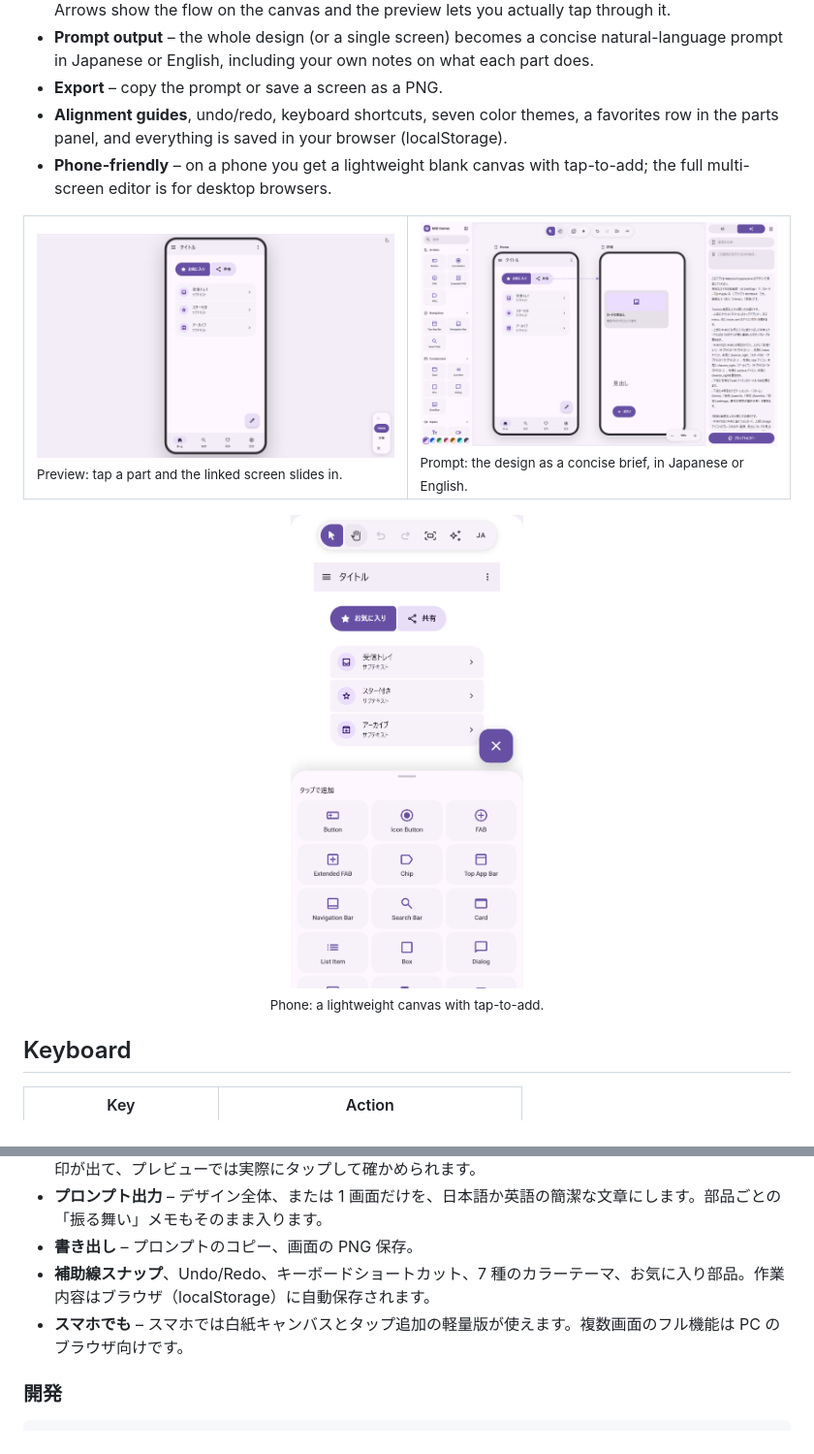
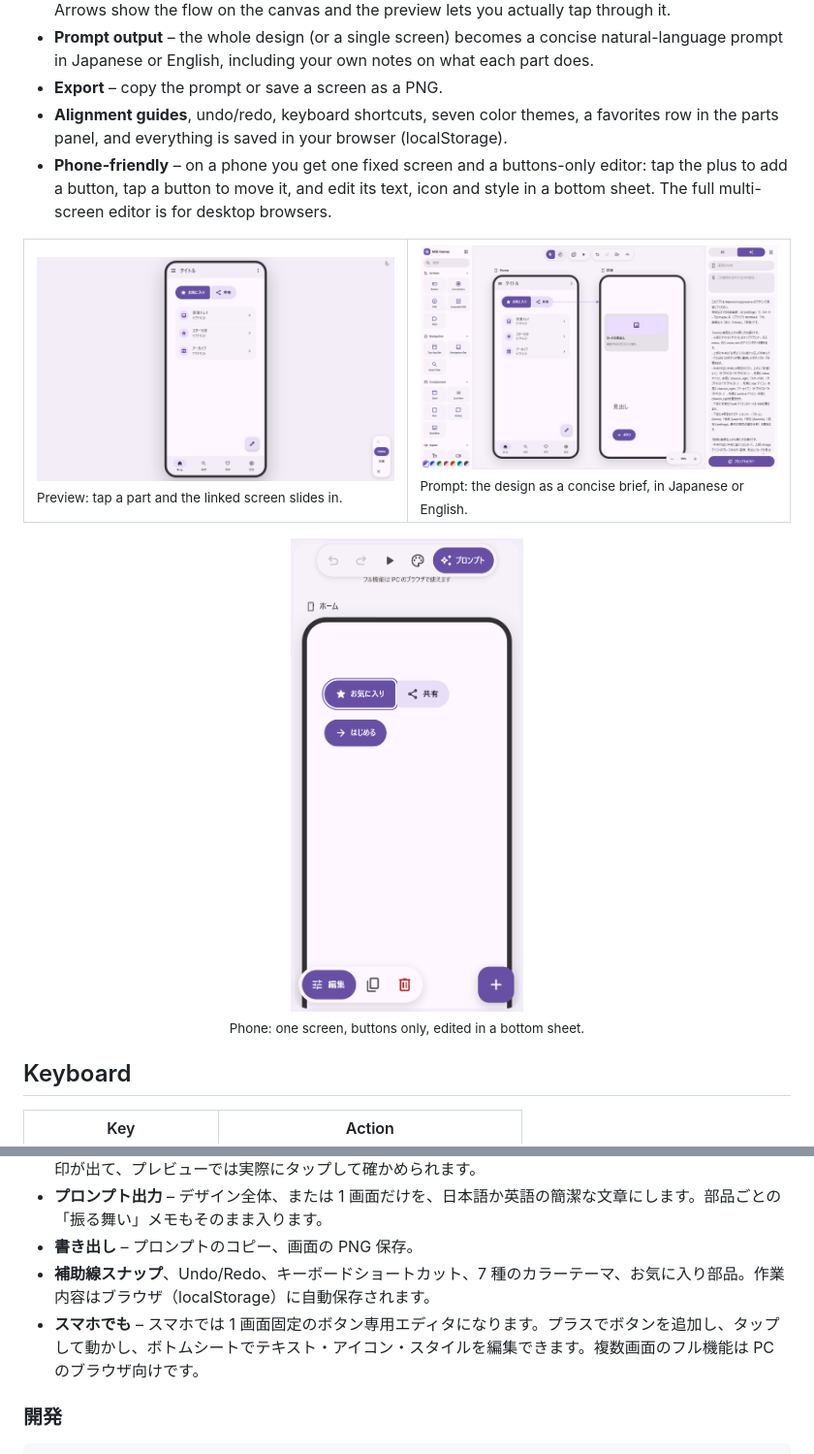
Before and after one commit to kaphaaya/m3e-canvas, a Markdown page: README.md, 2 parts joined by grey strips. Shown at 97% size. GitHub-like rendering; pictures changed too: docs/mobile.png.

```diff
--- a/README.md
+++ b/README.md
@@ -34,7 +34,7 @@
 - **Prompt output** – the whole design (or a single screen) becomes a concise natural-language prompt in Japanese or English, including your own notes on what each part does.
 - **Export** – copy the prompt or save a screen as a PNG.
 - **Alignment guides**, undo/redo, keyboard shortcuts, seven color themes, a favorites row in the parts panel, and everything is saved in your browser (localStorage).
-- **Phone-friendly** – on a phone you get a lightweight blank canvas with tap-to-add; the full multi-screen editor is for desktop browsers.
+- **Phone-friendly** – on a phone you get one fixed screen and a buttons-only editor: tap the plus to add a button, tap a button to move it, and edit its text, icon and style in a bottom sheet. The full multi-screen editor is for desktop browsers.
 
 <table>
   <tr>
@@ -43,7 +43,7 @@
   </tr>
 </table>
 
-<p align="center"><img src="docs/mobile.png" width="240" alt="Phone version" /><br /><sub>Phone: a lightweight canvas with tap-to-add.</sub></p>
+<p align="center"><img src="docs/mobile.png" width="240" alt="Phone version" /><br /><sub>Phone: one screen, buttons only, edited in a bottom sheet.</sub></p>
 
 ## Keyboard
 
@@ -97,7 +97,7 @@ MIT © lnkiai
 - **プロンプト出力** – デザイン全体、または 1 画面だけを、日本語か英語の簡潔な文章にします。部品ごとの「振る舞い」メモもそのまま入ります。
 - **書き出し** – プロンプトのコピー、画面の PNG 保存。
 - **補助線スナップ**、Undo/Redo、キーボードショートカット、7 種のカラーテーマ、お気に入り部品。作業内容はブラウザ（localStorage）に自動保存されます。
-- **スマホでも** – スマホでは白紙キャンバスとタップ追加の軽量版が使えます。複数画面のフル機能は PC のブラウザ向けです。
+- **スマホでも** – スマホでは 1 画面固定のボタン専用エディタになります。プラスでボタンを追加し、タップして動かし、ボトムシートでテキスト・アイコン・スタイルを編集できます。複数画面のフル機能は PC のブラウザ向けです。
 
 ### 開発
 
```
Also changed, not shown: 9 other files.
